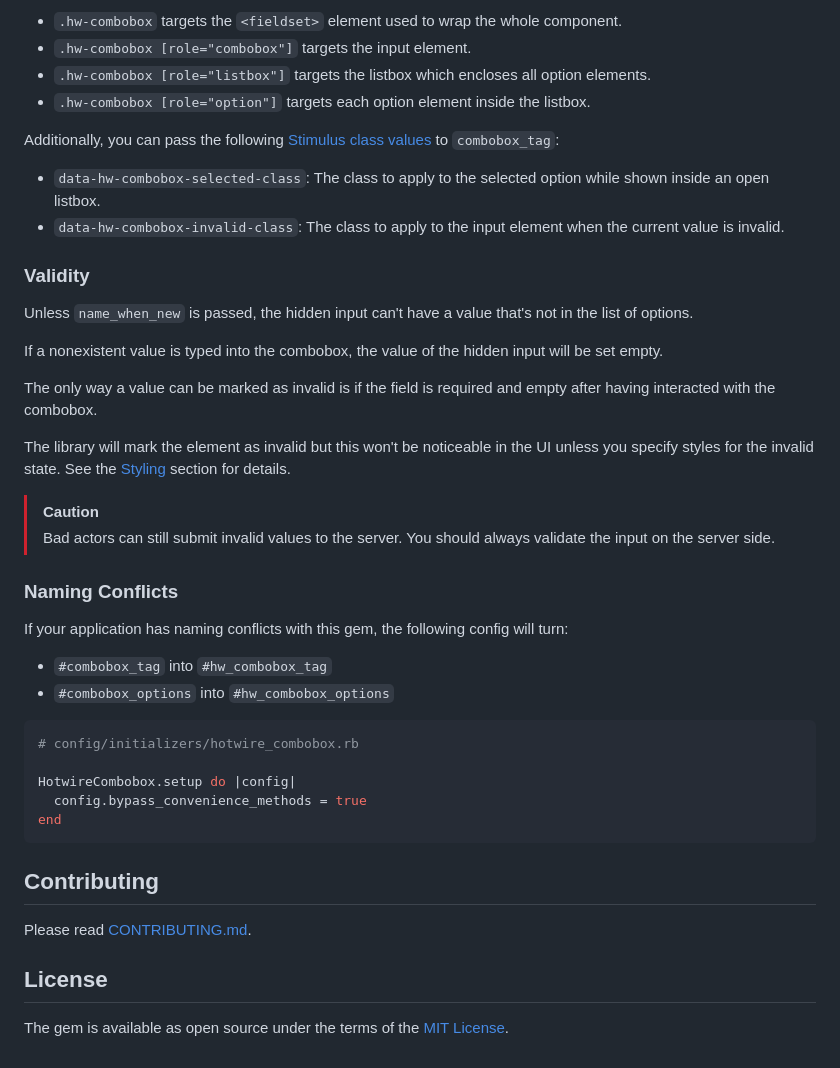
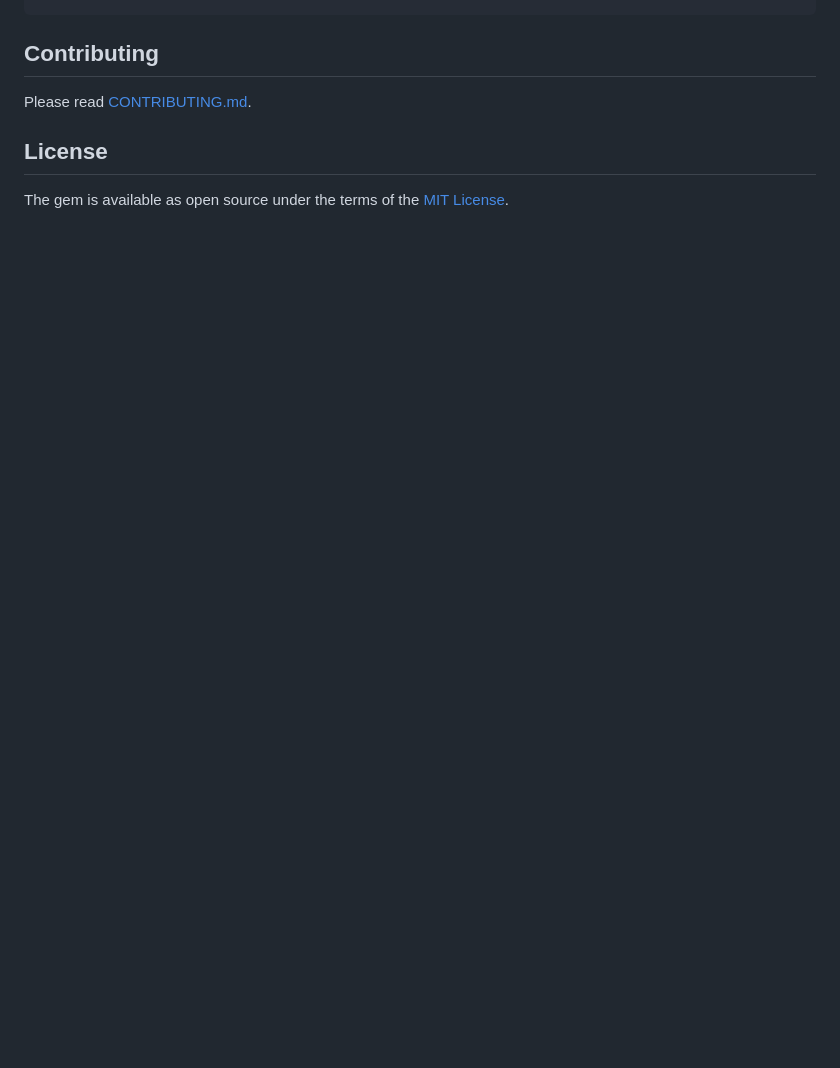
Before and after one commit to josefarias/hotwire_combobox, a Markdown page: README.md, the part around the change printed below. Rendered like a GitHub page; blank space fills up the shorter version.

````diff
--- a/README.md
+++ b/README.md
@@ -77,39 +16,3 @@ The combobox is completely unstyled by default. You can use the following CSS se
-* `.hw-combobox` targets the `<fieldset>` element used to wrap the whole component.
-* `.hw-combobox [role="combobox"]` targets the input element.
-* `.hw-combobox [role="listbox"]` targets the listbox which encloses all option elements.
-* `.hw-combobox [role="option"]` targets each option element inside the listbox.
-
-Additionally, you can pass the following [Stimulus class values](https://stimulus.hotwired.dev/reference/css-classes) to `combobox_tag`:
-
-* `data-hw-combobox-selected-class`: The class to apply to the selected option while shown inside an open listbox.
-* `data-hw-combobox-invalid-class`: The class to apply to the input element when the current value is invalid.
-
-### Validity
-
-Unless `name_when_new` is passed, the hidden input can't have a value that's not in the list of options.
-
-If a nonexistent value is typed into the combobox, the value of the hidden input will be set empty.
-
-The only way a value can be marked as invalid is if the field is required and empty after having interacted with the combobox.
-
-The library will mark the element as invalid but this won't be noticeable in the UI unless you specify styles for the invalid state. See the [Styling](#styling) section for details.
-
-> [!CAUTION]
-> Bad actors can still submit invalid values to the server. You should always validate the input on the server side.
-
-### Naming Conflicts
-
-If your application has naming conflicts with this gem, the following config will turn:
-
-* `#combobox_tag` into `#hw_combobox_tag`
-* `#combobox_options` into `#hw_combobox_options`
-
-```ruby
-# config/initializers/hotwire_combobox.rb
-
-HotwireCombobox.setup do |config|
-  config.bypass_convenience_methods = true
-end
 ```
 
 ## Contributing
````
Also changed, not shown: other parts of README.md (+7 -68 lines), docs/assets/images/logo.png (added), 1 other file.
